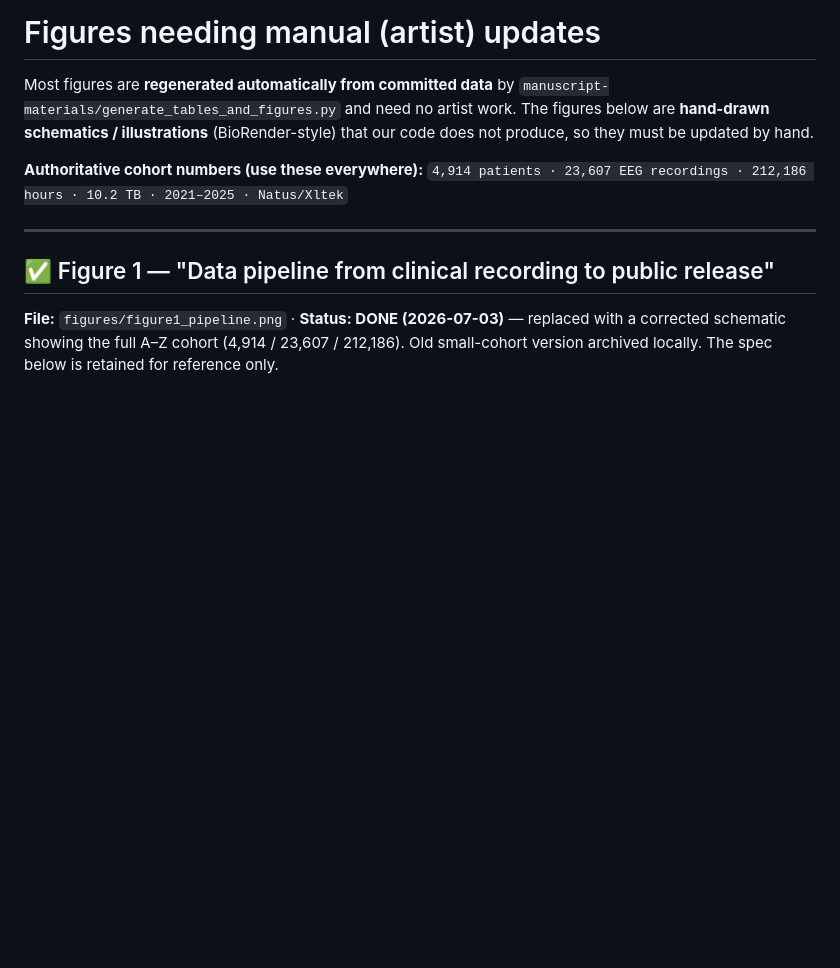
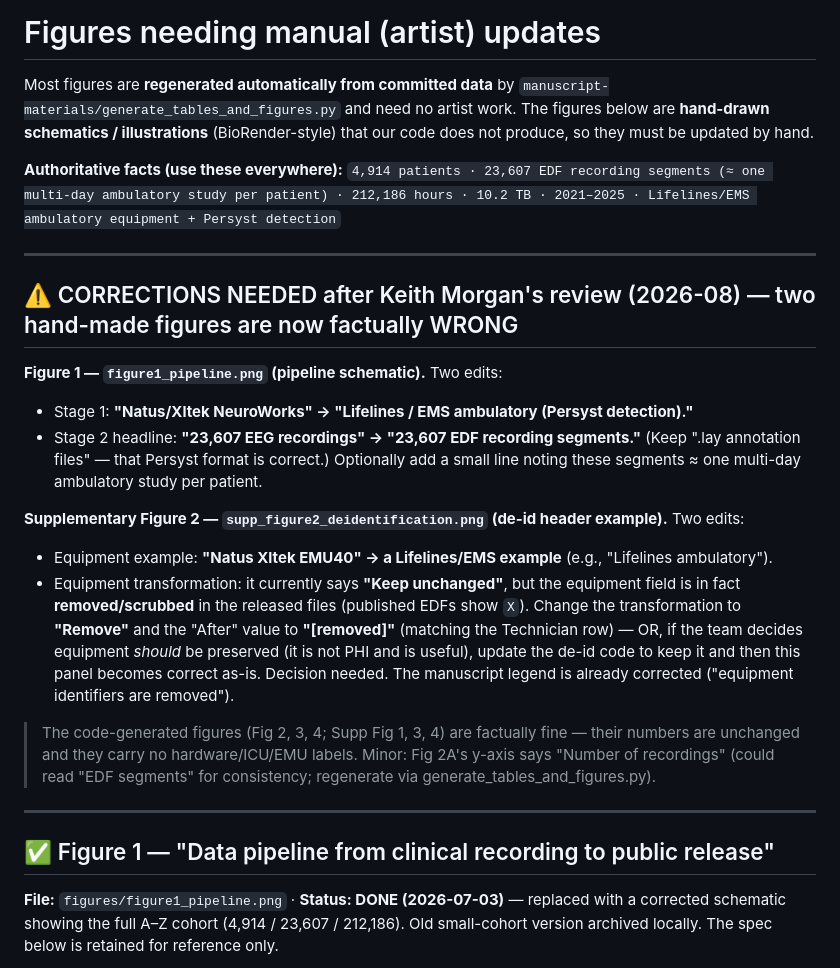
Before and after one commit to bdsp-core/Neurotech-EEG-Wrangling, a Markdown page: manuscript-materials/FIGURES_FOR_ARTIST.md, the part around the change. GitHub-like rendering; blank space fills up the shorter version.

Commit message:
Flag Fig 1 + Supp Fig 2 as factually wrong after Keith review (Natus->Lifelines/EMS; EDF segments; equipment scrubbed not kept)
Fig 1 pipeline: 'Natus/Xltek NeuroWorks' -> Lifelines/EMS+Persyst; '23,607 EEG recordings' -> EDF
recording segments. Supp Fig 2: equipment example 'Natus Xltek EMU40' wrong, and 'Keep unchanged'
should be 'Remove' (equipment is scrubbed). Both are hand-made images -> artist edits. Code-generated
figures are unaffected. Updated authoritative-facts header.

Co-Authored-By: Claude Opus 4.8 (1M context) <noreply@anthropic.com>

```diff
--- a/manuscript-materials/FIGURES_FOR_ARTIST.md
+++ b/manuscript-materials/FIGURES_FOR_ARTIST.md
@@ -5,8 +5,32 @@ Most figures are **regenerated automatically from committed data** by
 figures below are **hand-drawn schematics / illustrations** (BioRender-style) that our
 code does not produce, so they must be updated by hand.
 
-**Authoritative cohort numbers (use these everywhere):**
-`4,914 patients · 23,607 EEG recordings · 212,186 hours · 10.2 TB · 2021–2025 · Natus/Xltek`
+**Authoritative facts (use these everywhere):**
+`4,914 patients · 23,607 EDF recording segments (≈ one multi-day ambulatory study per patient) ·
+212,186 hours · 10.2 TB · 2021–2025 · Lifelines/EMS ambulatory equipment + Persyst detection`
+
+---
+
+## ⚠️ CORRECTIONS NEEDED after Keith Morgan's review (2026-08) — two hand-made figures are now factually WRONG
+
+**Figure 1 — `figure1_pipeline.png` (pipeline schematic).** Two edits:
+- Stage 1: **"Natus/Xltek NeuroWorks" → "Lifelines / EMS ambulatory (Persyst detection)."**
+- Stage 2 headline: **"23,607 EEG recordings" → "23,607 EDF recording segments."** (Keep ".lay
+  annotation files" — that Persyst format is correct.) Optionally add a small line noting these
+  segments ≈ one multi-day ambulatory study per patient.
+
+**Supplementary Figure 2 — `supp_figure2_deidentification.png` (de-id header example).** Two edits:
+- Equipment example: **"Natus Xltek EMU40" → a Lifelines/EMS example** (e.g., "Lifelines ambulatory").
+- Equipment transformation: it currently says **"Keep unchanged"**, but the equipment field is in fact
+  **removed/scrubbed** in the released files (published EDFs show `X`). Change the transformation to
+  **"Remove"** and the "After" value to **"[removed]"** (matching the Technician row) — OR, if the team
+  decides equipment *should* be preserved (it is not PHI and is useful), update the de-id code to keep it
+  and then this panel becomes correct as-is. Decision needed. The manuscript legend is already corrected
+  ("equipment identifiers are removed").
+
+> The code-generated figures (Fig 2, 3, 4; Supp Fig 1, 3, 4) are factually fine — their numbers are
+> unchanged and they carry no hardware/ICU/EMU labels. Minor: Fig 2A's y-axis says "Number of
+> recordings" (could read "EDF segments" for consistency; regenerate via generate_tables_and_figures.py).
 
 ---
 
```
